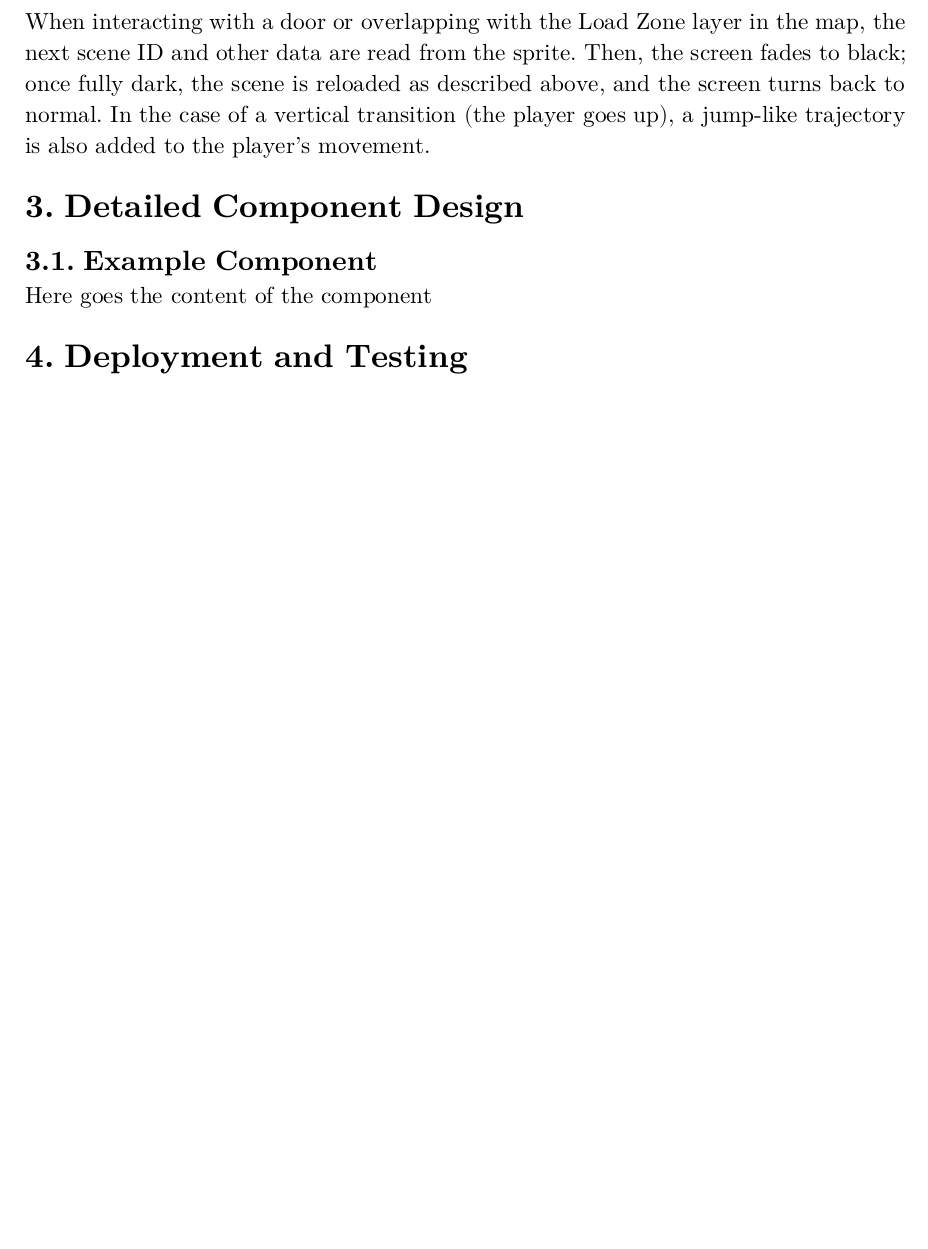
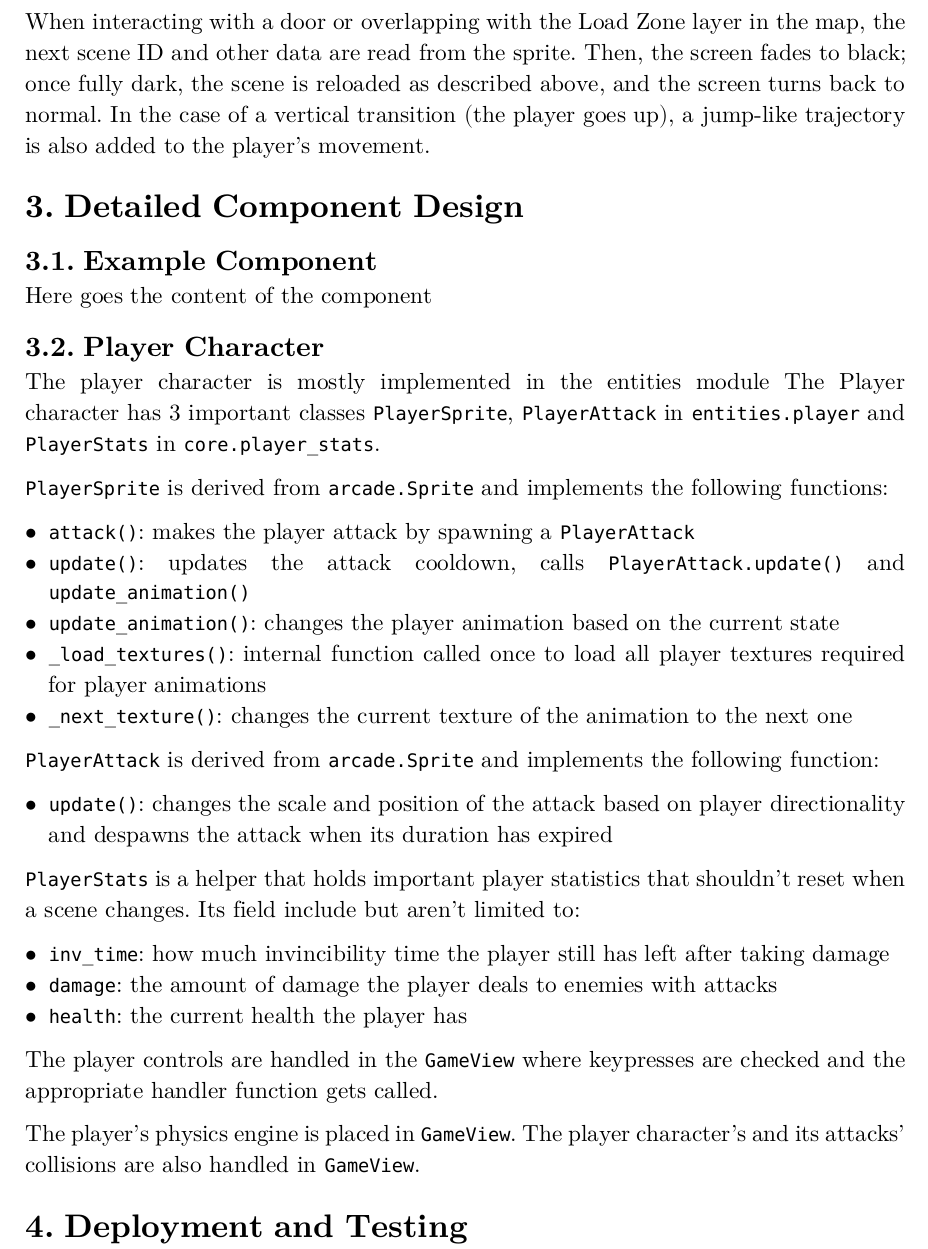
Before and after one commit to RagnarokMew/ZoteBoat, a Typst document (docs/master.typ, which reads docs/components/player.typ): part of page 2 of 2, cut so that both start at the same text, the shorter picture padded with empty space. Compiled offline with Typst 0.15.

Commit message:
docs: add player character section to component list

```diff
--- /dev/null
+++ b/docs/components/player.typ
@@ -0,0 +1,30 @@
+== Player Character
+The player character is mostly implemented in the entities module
+The Player character has 3 important classes `PlayerSprite`, `PlayerAttack` in `entities.player` and `PlayerStats` in `core.player_stats`.
+
+// TODO: Update the PlayerSprite section by mentioning abilities
+`PlayerSprite` is derived from `arcade.Sprite` and implements the following functions:
+
+- `attack()`: makes the player attack by spawning a `PlayerAttack`
+- `update()`: updates the attack cooldown, calls `PlayerAttack.update()` and `update_animation()`
+- `update_animation()`: changes the player animation based on the current state
+- `_load_textures()`: internal function called once to load all player textures required for player animations
+- `_next_texture()`: changes the current texture of the animation to the next one
+
+`PlayerAttack` is derived from `arcade.Sprite` and implements the following function:
+
+- `update()`: changes the scale and position of the attack based on player directionality and despawns the attack when its duration has expired
+
+`PlayerStats` is a helper that holds important player statistics that
+shouldn't reset when a scene changes. Its field include but aren't limited to:
+
+- `inv_time`: how much invincibility time the player still has left after taking damage
+- `damage`: the amount of damage the player deals to enemies with attacks
+- `health`: the current health the player has
+
+// TODO: Update controls section if needed
+The player controls are handled in the `GameView` where keypresses are checked
+and the appropriate handler function gets called.
+
+The player's physics engine is placed in `GameView`. The player character's and
+its attacks' collisions are also handled in `GameView`.
```
Also changed, not shown: docs/components.typ (+1 -0 lines).
